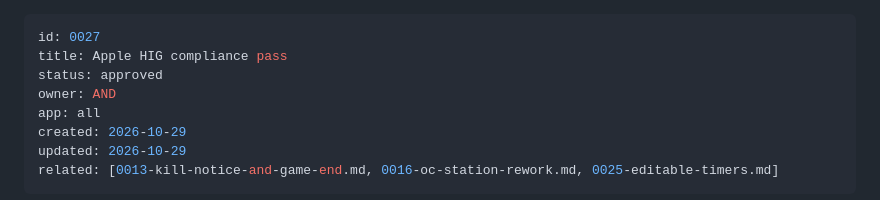
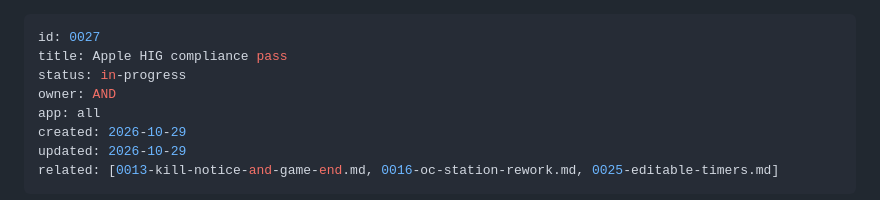
Before and after one commit to Andrew4Coding/academy-murder-mystery, a Markdown page: specs/features/0027-hig-compliance.md, the part around the change. Drawn GitHub-style.

Commit message:
docs(specs): [AND] start spec 0027

```diff
--- a/specs/features/0027-hig-compliance.md
+++ b/specs/features/0027-hig-compliance.md
@@ -1,7 +1,7 @@
 ---
 id: 0027
 title: Apple HIG compliance pass
-status: approved
+status: in-progress
 owner: AND
 app: all
 created: 2026-10-29
```
